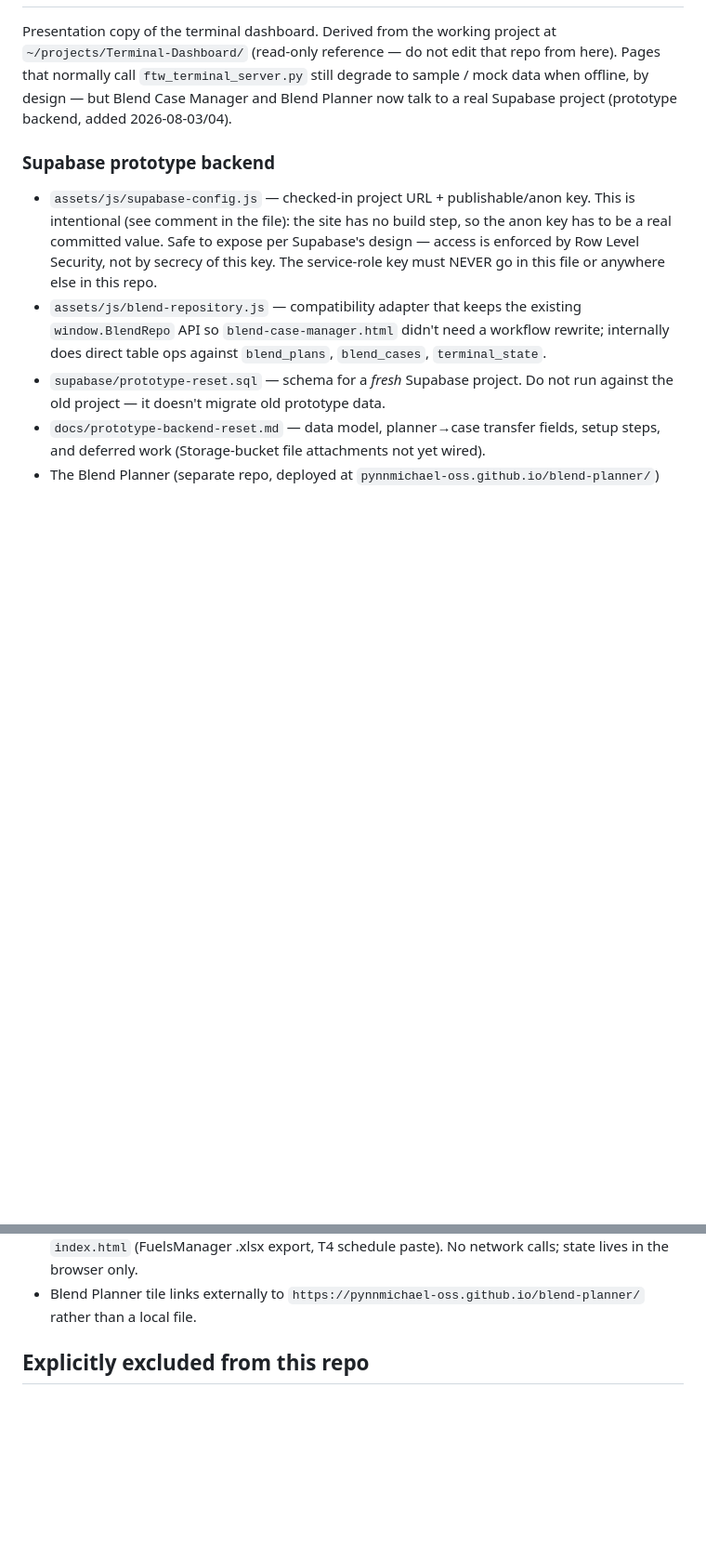
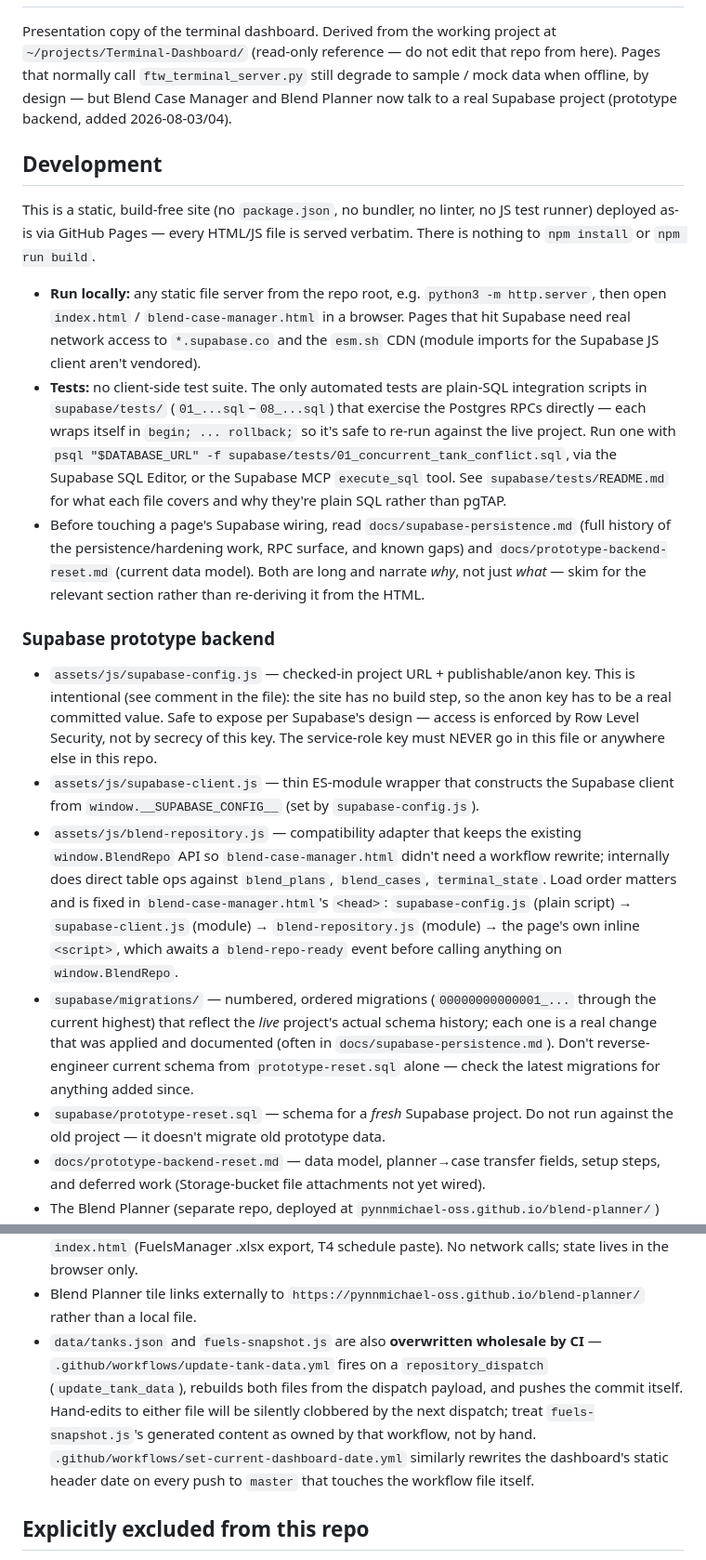
Before and after one commit to Pynnmichael-oss/terminal-blending-dashboard, a Markdown page: CLAUDE.md, 2 parts joined by grey strips. Shown at 93% size. GitHub-like rendering; blank space fills up the shorter version.

Commit message:
Expand CLAUDE.md with dev workflow, Supabase load order, and CI-owned files
- No-build-step static site: how to run locally, and that the only tests
  are the plain-SQL scripts in supabase/tests/.
- assets/js script load order for blend-case-manager.html (config ->
  client -> repository, gated on blend-repo-ready).
- supabase/migrations/ as the source of truth for current schema, not
  prototype-reset.sql alone.
- data/tanks.json and fuels-snapshot.js are regenerated wholesale by
  update-tank-data.yml on repository_dispatch; hand-edits get clobbered.

Co-Authored-By: Claude Sonnet 5 <noreply@anthropic.com>

```diff
--- a/CLAUDE.md
+++ b/CLAUDE.md
@@ -6,6 +6,31 @@ here). Pages that normally call `ftw_terminal_server.py` still degrade to sample
 mock data when offline, by design — but Blend Case Manager and Blend Planner now
 talk to a real Supabase project (prototype backend, added 2026-08-03/04).
 
+## Development
+
+This is a static, build-free site (no `package.json`, no bundler, no linter,
+no JS test runner) deployed as-is via GitHub Pages — every HTML/JS file is
+served verbatim. There is nothing to `npm install` or `npm run build`.
+
+- **Run locally:** any static file server from the repo root, e.g.
+  `python3 -m http.server`, then open `index.html` / `blend-case-manager.html`
+  in a browser. Pages that hit Supabase need real network access to
+  `*.supabase.co` and the `esm.sh` CDN (module imports for the Supabase JS
+  client aren't vendored).
+- **Tests:** no client-side test suite. The only automated tests are plain-SQL
+  integration scripts in `supabase/tests/` (`01_...sql`–`08_...sql`) that
+  exercise the Postgres RPCs directly — each wraps itself in
+  `begin; ... rollback;` so it's safe to re-run against the live project. Run
+  one with `psql "$DATABASE_URL" -f supabase/tests/01_concurrent_tank_conflict.sql`,
+  via the Supabase SQL Editor, or the Supabase MCP `execute_sql` tool. See
+  `supabase/tests/README.md` for what each file covers and why they're plain
+  SQL rather than pgTAP.
+- Before touching a page's Supabase wiring, read `docs/supabase-persistence.md`
+  (full history of the persistence/hardening work, RPC surface, and known
+  gaps) and `docs/prototype-backend-reset.md` (current data model). Both are
+  long and narrate *why*, not just *what* — skim for the relevant section
+  rather than re-deriving it from the HTML.
+
 ### Supabase prototype backend
 
 - `assets/js/supabase-config.js` — checked-in project URL + publishable/anon key.
@@ -13,10 +38,21 @@ talk to a real Supabase project (prototype backend, added 2026-08-03/04).
   the anon key has to be a real committed value. Safe to expose per Supabase's
   design — access is enforced by Row Level Security, not by secrecy of this key.
   The service-role key must NEVER go in this file or anywhere else in this repo.
+- `assets/js/supabase-client.js` — thin ES-module wrapper that constructs the
+  Supabase client from `window.__SUPABASE_CONFIG__` (set by `supabase-config.js`).
 - `assets/js/blend-repository.js` — compatibility adapter that keeps the existing
   `window.BlendRepo` API so `blend-case-manager.html` didn't need a workflow
   rewrite; internally does direct table ops against `blend_plans`, `blend_cases`,
-  `terminal_state`.
+  `terminal_state`. Load order matters and is fixed in `blend-case-manager.html`'s
+  `<head>`: `supabase-config.js` (plain script) → `supabase-client.js` (module) →
+  `blend-repository.js` (module) → the page's own inline `<script>`, which awaits
+  a `blend-repo-ready` event before calling anything on `window.BlendRepo`.
+- `supabase/migrations/` — numbered, ordered migrations (`00000000000001_...`
+  through the current highest) that reflect the *live* project's actual schema
+  history; each one is a real change that was applied and documented (often in
+  `docs/supabase-persistence.md`). Don't reverse-engineer current schema from
+  `prototype-reset.sql` alone — check the latest migrations for anything added
+  since.
 - `supabase/prototype-reset.sql` — schema for a *fresh* Supabase project. Do not
   run against the old project — it doesn't migrate old prototype data.
 - `docs/prototype-backend-reset.md` — data model, planner→case transfer fields,
@@ -53,6 +89,14 @@ talk to a real Supabase project (prototype backend, added 2026-08-03/04).
   network calls; state lives in the browser only.
 - Blend Planner tile links externally to `https://pynnmichael-oss.github.io/blend-planner/`
   rather than a local file.
+- `data/tanks.json` and `fuels-snapshot.js` are also **overwritten wholesale by
+  CI** — `.github/workflows/update-tank-data.yml` fires on a `repository_dispatch`
+  (`update_tank_data`), rebuilds both files from the dispatch payload, and pushes
+  the commit itself. Hand-edits to either file will be silently clobbered by the
+  next dispatch; treat `fuels-snapshot.js`'s generated content as owned by that
+  workflow, not by hand. `.github/workflows/set-current-dashboard-date.yml`
+  similarly rewrites the dashboard's static header date on every push to
+  `master` that touches the workflow file itself.
 
 ## Explicitly excluded from this repo
 
```
